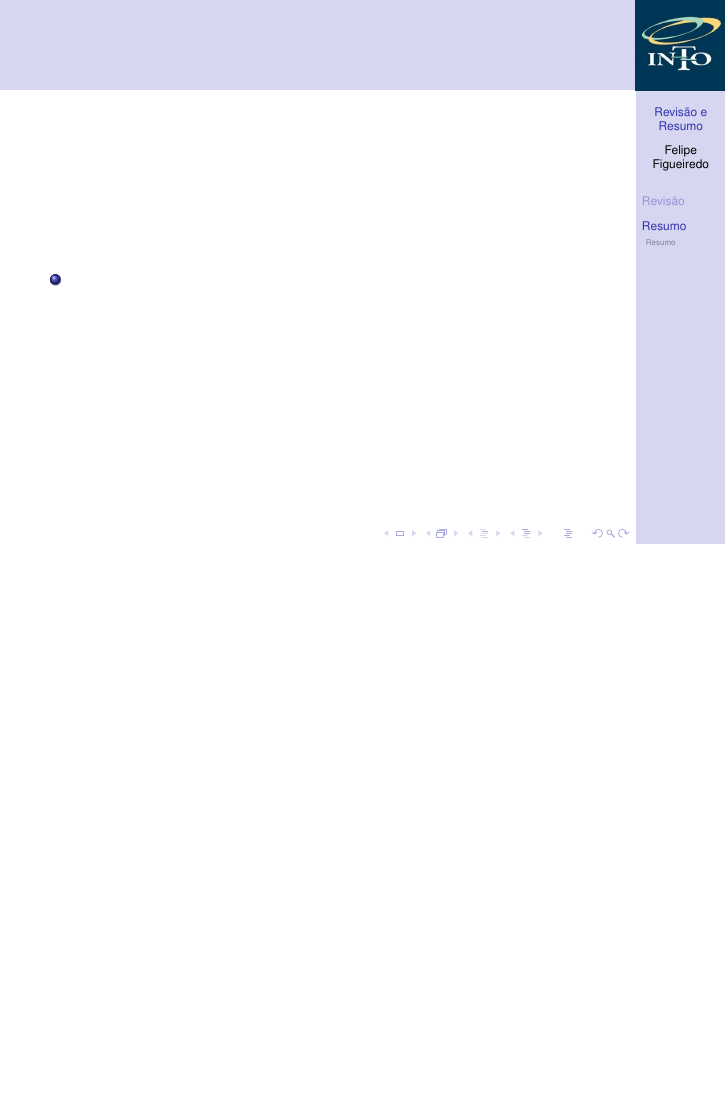
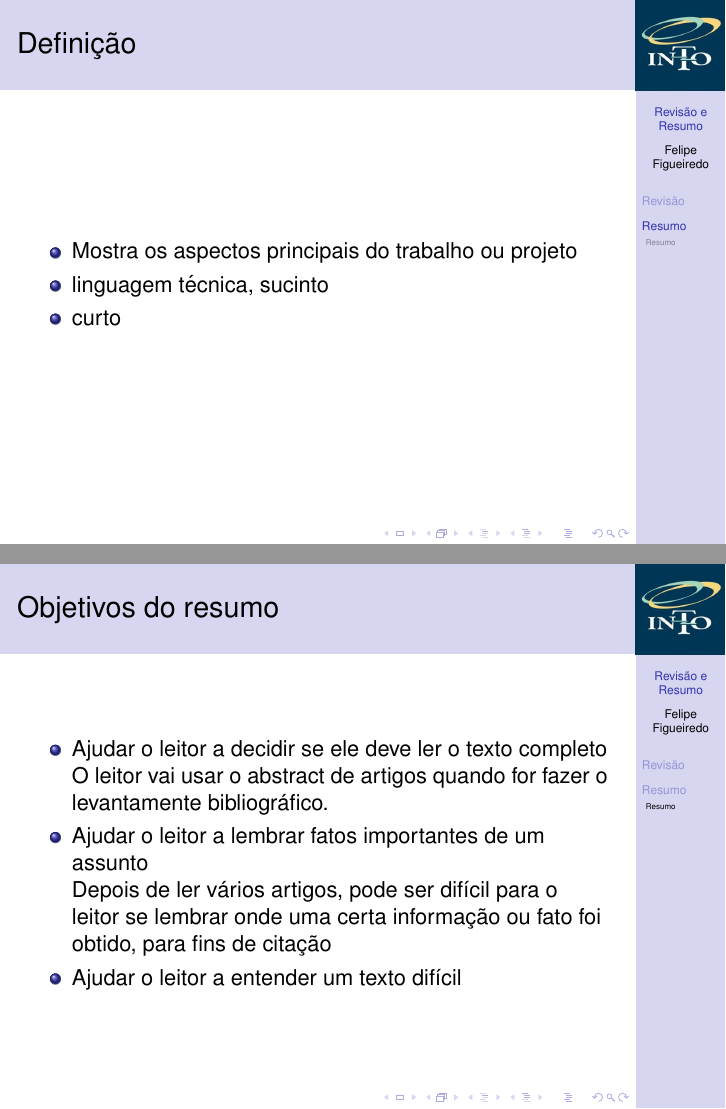
Before and after one commit to philsf/Metodologia_Cientifica, LaTeX slides (Aulas/MC - Aula Revisao e Resumo.tex): page 6 of 10 before the commit and pages 8 and 12 of 15 after it, the two joined at a grey line, the shorter picture padded with empty space. Compiled offline with pdfLaTeX.

Commit message:
* Aulas/MC - Aula Revisao e Resumo.tex: Rascunho inicial sobre resumos.

```diff
--- a/Aulas/MC - Aula Revisao e Resumo.tex
+++ b/Aulas/MC - Aula Revisao e Resumo.tex
@@ -169,17 +169,27 @@
 
 \section{Resumo}
 
-\begin{frame}{}
+\begin{frame}{Definição}
   \begin{itemize}
-  \item
+  \item Mostra os aspectos principais do trabalho ou projeto
+  \item linguagem técnica, sucinto
+  \item curto
   \end{itemize}
 \end{frame}
 
 \subsection{Resumo}
 
-\begin{frame}{}
+\begin{frame}{Objetivos do resumo}
   \begin{itemize}
-  \item
+\item Ajudar o leitor a decidir se ele deve ler o texto completo
+
+O leitor vai usar o abstract de artigos quando for fazer o levantamente bibliográfico.
+
+\item Ajudar o leitor a lembrar fatos importantes de um assunto
+
+Depois de ler vários artigos, pode ser difícil para o leitor se lembrar onde uma certa informação ou fato foi obtido, para fins de citação
+
+\item Ajudar o leitor a entender um texto difícil
   \end{itemize}
 \end{frame}
 
@@ -187,5 +197,6 @@
   \begin{itemize}
-  \item
+  \item Resumo descritivo
+  \item Resumo estruturado (informativo)
   \end{itemize}
 \end{frame}
 
```
Also changed, not shown: Aulas/MC - Aula Revisao e Resumo.tex (2 more changed lines).
